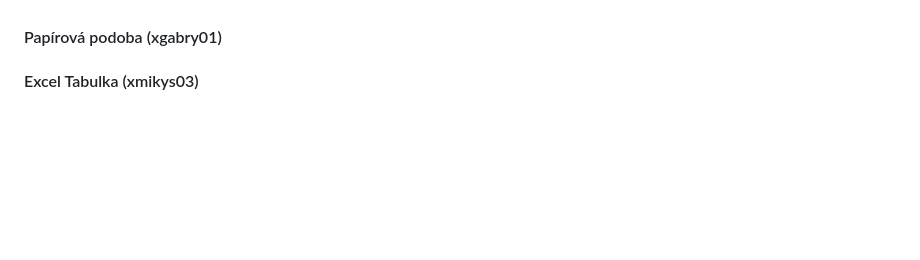
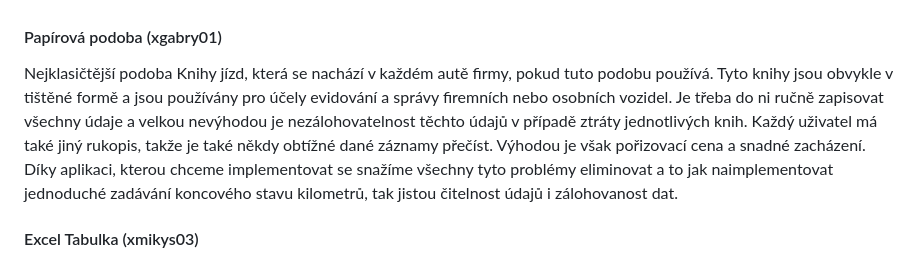
Before and after one commit to fix1t/but-itu-cartrack, a Markdown page: doc/xlogin00_zn.md, the part around the change. Drawn GitHub-style; blank space fills up the shorter version.

Commit message:
doc: added paper form to the list of existing apps

```diff
--- a/doc/xlogin00_zn.md
+++ b/doc/xlogin00_zn.md
@@ -137,6 +137,7 @@ Respondenti:
 - lze se zeptat i uživatelů
 
 #### Papírová podoba (xgabry01)
+Nejklasičtější podoba Knihy jízd, která se nachází v každém autě firmy, pokud tuto podobu používá. Tyto knihy jsou obvykle v tištěné formě a jsou používány pro účely evidování a správy firemních nebo osobních vozidel. Je třeba do ni ručně zapisovat všechny údaje a velkou nevýhodou je nezálohovatelnost těchto údajů v případě ztráty jednotlivých knih. Každý uživatel má také jiný rukopis, takže je také někdy obtížné dané záznamy přečíst. Výhodou je však pořizovací cena a snadné zacházení. Díky aplikaci, kterou chceme implementovat se snažíme všechny tyto problémy eliminovat a to jak naimplementovat jednoduché zadávání koncového stavu kilometrů, tak jistou čitelnost údajů i zálohovanost dat.
 
 #### Excel Tabulka (xmikys03)
 Implementací tohoto problémů není opravdu mnoho, jedno z řešením může být sdílená excelová tabulka.
```
